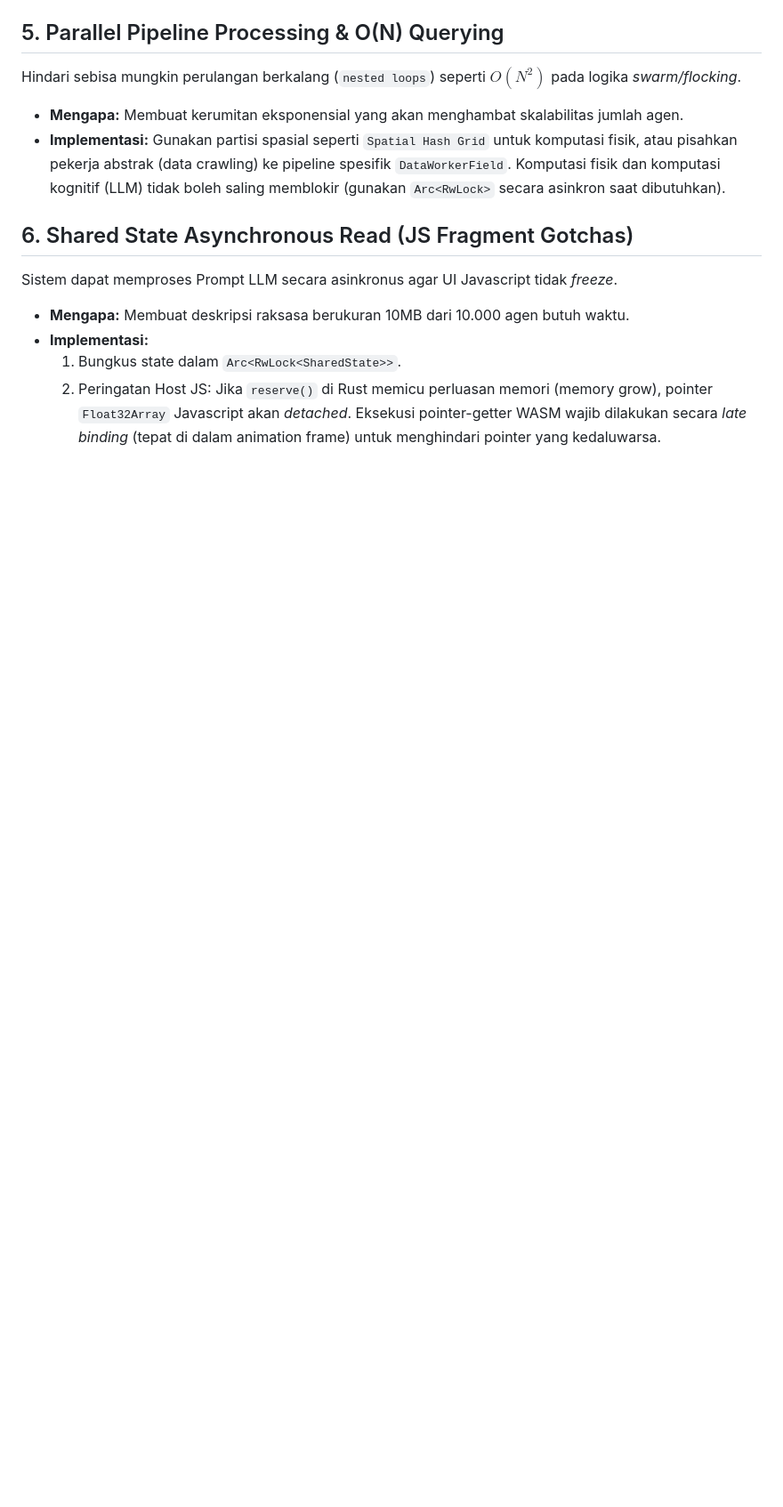
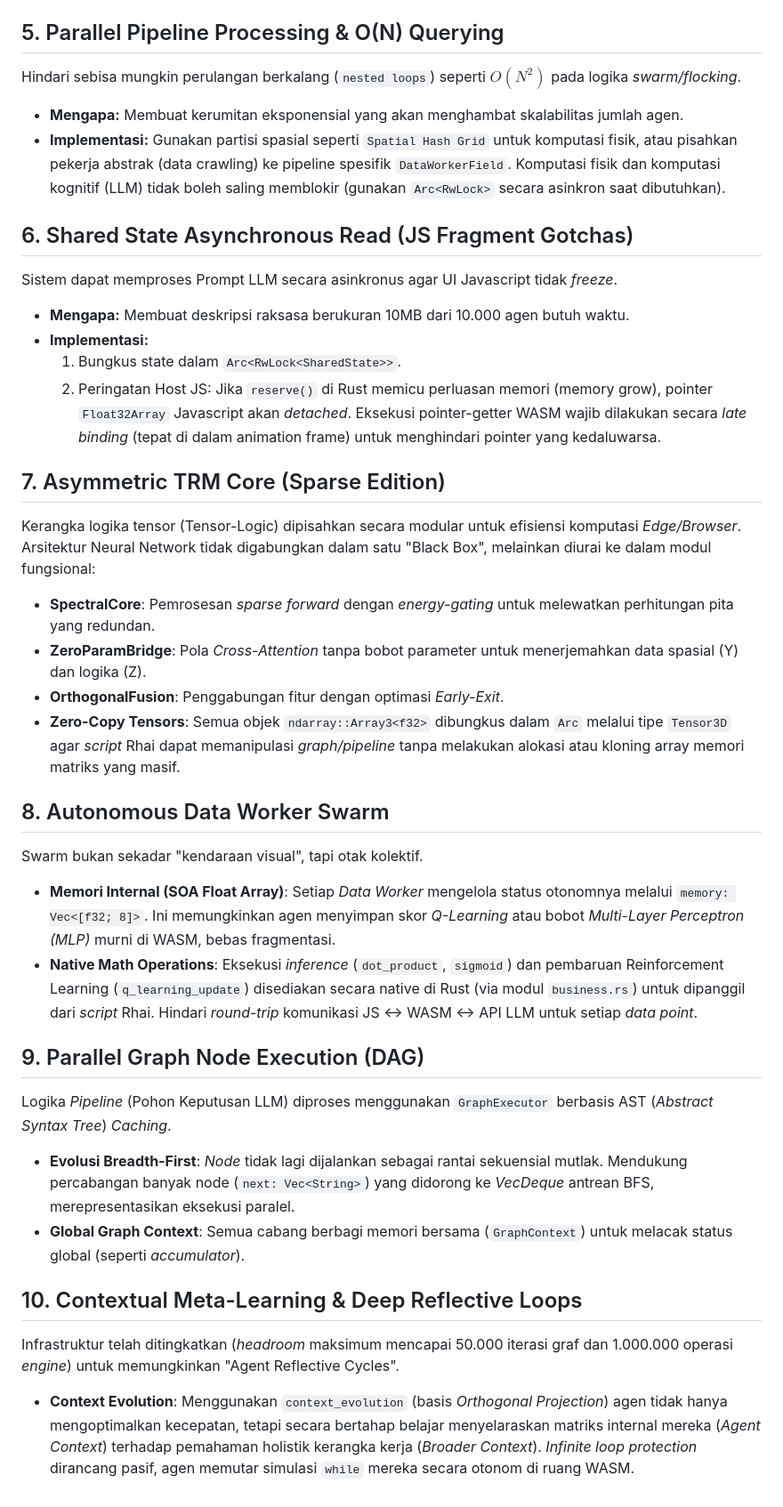
Before and after one commit to Ahmadfauzi34/NeglectedRuralAtom, a Markdown page: AGENTS.md, the part around the change. Shown at 89% size. Rendered like a GitHub page; blank space fills up the shorter version.

Commit message:
docs: expand AGENTS.md with new architecture guidelines
- Added Section 7: Asymmetric TRM Core (Sparse Edition)
- Added Section 8: Autonomous Data Worker Swarm
- Added Section 9: Parallel Graph Node Execution (DAG)
- Added Section 10: Contextual Meta-Learning & Deep Reflective Loops
- Clarified that the Tensor Logic engine is modularized via Arc<RwLock> for Zero-Copy tensor passing in Rhai scripts.

Co-authored-by: Ahmadfauzi34 <89245707+Ahmadfauzi34@users.noreply.github.com>

```diff
--- a/AGENTS.md
+++ b/AGENTS.md
@@ -37,3 +37,23 @@ Sistem dapat memproses Prompt LLM secara asinkronus agar UI Javascript tidak *fr
 * **Implementasi:**
   1. Bungkus state dalam `Arc<RwLock<SharedState>>`.
   2. Peringatan Host JS: Jika `reserve()` di Rust memicu perluasan memori (memory grow), pointer `Float32Array` Javascript akan *detached*. Eksekusi pointer-getter WASM wajib dilakukan secara *late binding* (tepat di dalam animation frame) untuk menghindari pointer yang kedaluwarsa.
+## 7. Asymmetric TRM Core (Sparse Edition)
+Kerangka logika tensor (Tensor-Logic) dipisahkan secara modular untuk efisiensi komputasi *Edge/Browser*. Arsitektur Neural Network tidak digabungkan dalam satu "Black Box", melainkan diurai ke dalam modul fungsional:
+* **SpectralCore**: Pemrosesan *sparse forward* dengan *energy-gating* untuk melewatkan perhitungan pita yang redundan.
+* **ZeroParamBridge**: Pola *Cross-Attention* tanpa bobot parameter untuk menerjemahkan data spasial (Y) dan logika (Z).
+* **OrthogonalFusion**: Penggabungan fitur dengan optimasi *Early-Exit*.
+* **Zero-Copy Tensors**: Semua objek `ndarray::Array3<f32>` dibungkus dalam `Arc` melalui tipe `Tensor3D` agar *script* Rhai dapat memanipulasi *graph/pipeline* tanpa melakukan alokasi atau kloning array memori matriks yang masif.
+
+## 8. Autonomous Data Worker Swarm
+Swarm bukan sekadar "kendaraan visual", tapi otak kolektif.
+* **Memori Internal (SOA Float Array)**: Setiap *Data Worker* mengelola status otonomnya melalui `memory: Vec<[f32; 8]>`. Ini memungkinkan agen menyimpan skor *Q-Learning* atau bobot *Multi-Layer Perceptron (MLP)* murni di WASM, bebas fragmentasi.
+* **Native Math Operations**: Eksekusi *inference* (`dot_product`, `sigmoid`) dan pembaruan Reinforcement Learning (`q_learning_update`) disediakan secara native di Rust (via modul `business.rs`) untuk dipanggil dari *script* Rhai. Hindari *round-trip* komunikasi JS <-> WASM <-> API LLM untuk setiap *data point*.
+
+## 9. Parallel Graph Node Execution (DAG)
+Logika *Pipeline* (Pohon Keputusan LLM) diproses menggunakan `GraphExecutor` berbasis AST (*Abstract Syntax Tree*) *Caching*.
+* **Evolusi Breadth-First**: *Node* tidak lagi dijalankan sebagai rantai sekuensial mutlak. Mendukung percabangan banyak node (`next: Vec<String>`) yang didorong ke *VecDeque* antrean BFS, merepresentasikan eksekusi paralel.
+* **Global Graph Context**: Semua cabang berbagi memori bersama (`GraphContext`) untuk melacak status global (seperti *accumulator*).
+
+## 10. Contextual Meta-Learning & Deep Reflective Loops
+Infrastruktur telah ditingkatkan (*headroom* maksimum mencapai 50.000 iterasi graf dan 1.000.000 operasi *engine*) untuk memungkinkan "Agent Reflective Cycles".
+* **Context Evolution**: Menggunakan `context_evolution` (basis *Orthogonal Projection*) agen tidak hanya mengoptimalkan kecepatan, tetapi secara bertahap belajar menyelaraskan matriks internal mereka (*Agent Context*) terhadap pemahaman holistik kerangka kerja (*Broader Context*). *Infinite loop protection* dirancang pasif, agen memutar simulasi `while` mereka secara otonom di ruang WASM.
```
